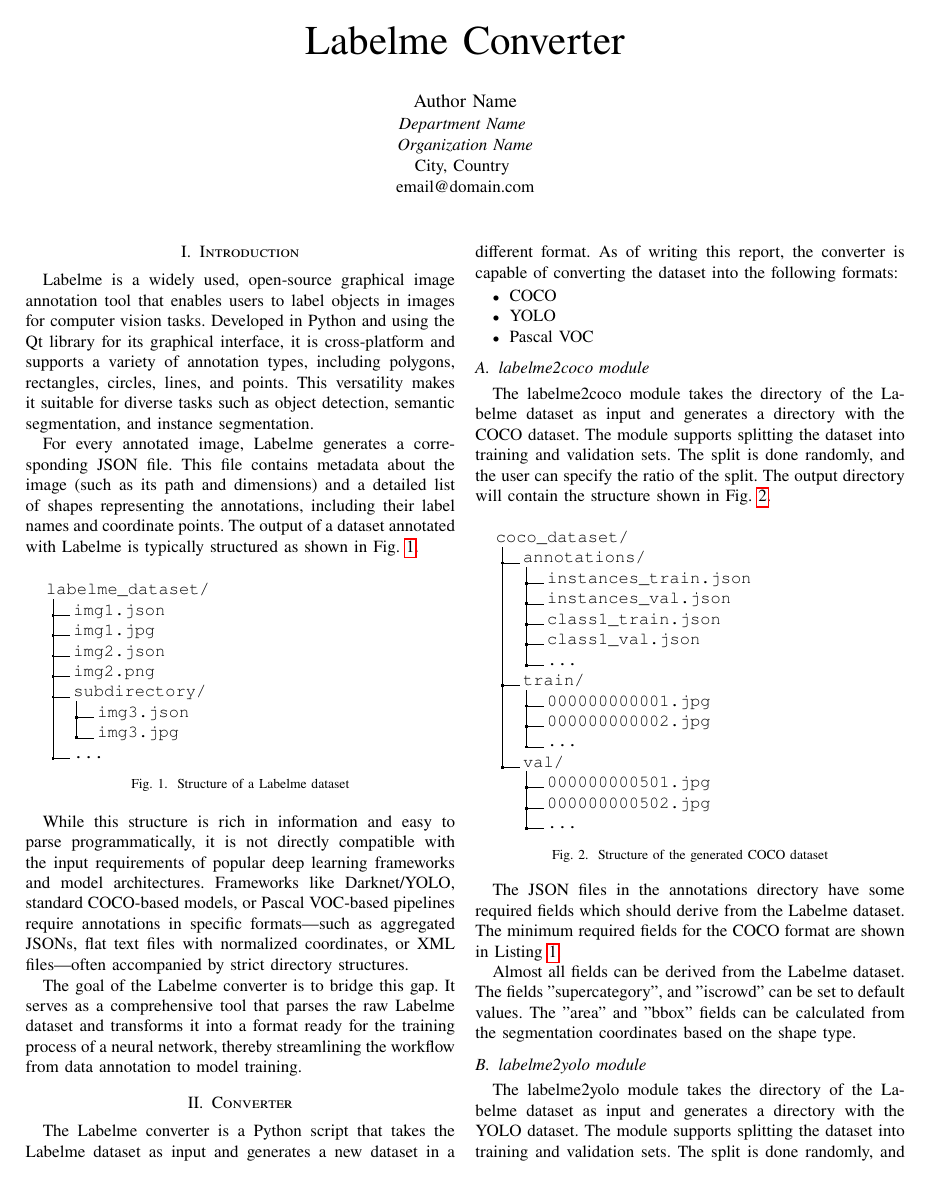
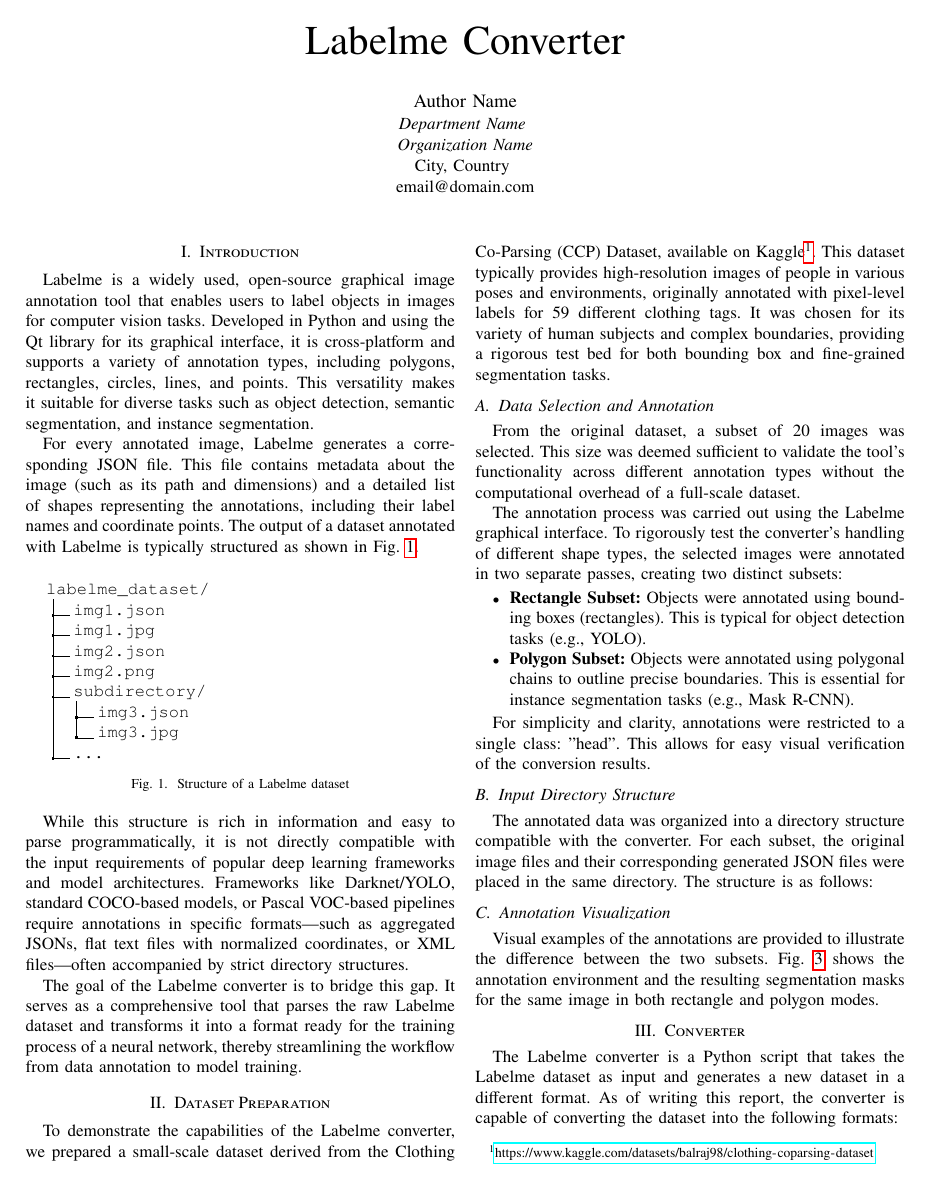
Before and after one commit to CheesyChocolate/yooloo, a LaTeX paper (doc/report.tex): page 1 of 3. Compiled offline with pdfLaTeX.

Commit message:
feat(report): more details on dataset preparation for Labelme Converter

```diff
--- a/doc/report.tex
+++ b/doc/report.tex
@@ -14,6 +14,7 @@
 \usepackage{listings}
 \usepackage{xcolor}
 \usepackage{dirtree}
+\usepackage{graphicx}
 
 \definecolor{jsondelim}{RGB}{20,105,176}
 \definecolor{jsonkey}{RGB}{173,20,87}
@@ -101,3 +102,44 @@
 comprehensive tool that parses the raw Labelme dataset and transforms it into a
 format ready for the training process of a neural network, thereby streamlining
 the workflow from data annotation to model training.
+
+\section{Dataset Preparation}
+
+To demonstrate the capabilities of the Labelme converter, we prepared a
+small-scale dataset derived from the Clothing Co-Parsing (CCP) Dataset,
+available on Kaggle\footnote{\url{https://www.kaggle.com/datasets/balraj98/clothing-coparsing-dataset}}.
+This dataset typically provides high-resolution images of people in various
+poses and environments, originally annotated with pixel-level labels for 59
+different clothing tags. It was chosen for its variety of human subjects and
+complex boundaries, providing a rigorous test bed for both bounding box and
+fine-grained segmentation tasks.
+
+\subsection{Data Selection and Annotation}
+
+From the original dataset, a subset of 20 images was selected. This size was
+deemed sufficient to validate the tool's functionality across different
+annotation types without the computational overhead of a full-scale dataset.
+
+The annotation process was carried out using the Labelme graphical interface.
+To rigorously test the converter's handling of different shape types, the
+selected images were annotated in two separate passes, creating two distinct
+subsets:
+
+\begin{itemize}
+    \item \textbf{Rectangle Subset:} Objects were annotated using bounding
+	    boxes (rectangles). This is typical for object detection tasks
+		(e.g., YOLO).
+    \item \textbf{Polygon Subset:} Objects were annotated using polygonal
+	    chains to outline precise boundaries. This is essential for
+		instance segmentation tasks (e.g., Mask R-CNN).
+\end{itemize}
+
+For simplicity and clarity, annotations were restricted to a single class:
+"head". This allows for easy visual verification of the conversion results.
+
+\subsection{Input Directory Structure}
+
+The annotated data was organized into a directory structure compatible with the
+converter. For each subset, the original image files and their corresponding
+generated JSON files were placed in the same directory. The structure is as
+follows:
@@ -103,0 +162,9 @@
+\label{fig:input_structure}
+\end{figure}
+
+\subsection{Annotation Visualization}
+
+Visual examples of the annotations are provided to illustrate the difference
+between the two subsets. Fig. \ref{fig:annot_vis} shows
+the annotation environment and the resulting segmentation masks for the same
+image in both rectangle and polygon modes.
@@ -104,3 +177,5 @@
+    \label{fig:annot_vis}
+\end{figure}
 
 \section{Converter}
 
```
Also changed, not shown: doc/report.tex (22 more changed lines).
